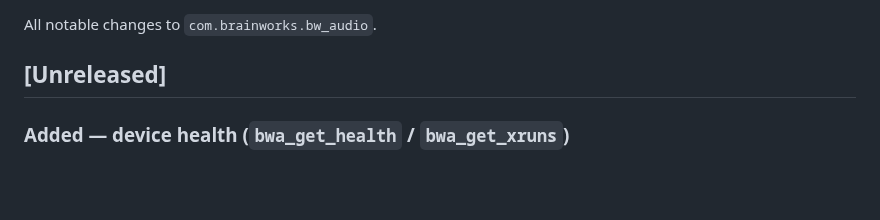
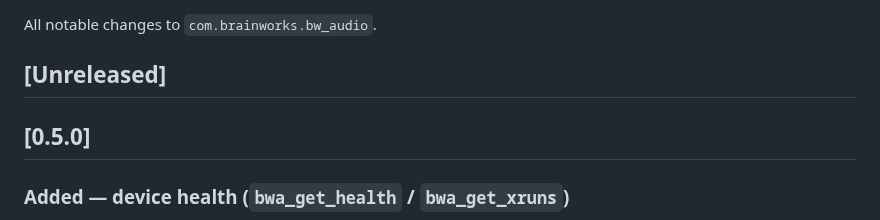
Before and after one commit to aforren1/cave-audio, a Markdown page: bindings/unity/CHANGELOG.md, the part around the change. Drawn GitHub-style; blank space fills up the shorter version.

Commit message:
Release v0.5.0

```diff
--- a/bindings/unity/CHANGELOG.md
+++ b/bindings/unity/CHANGELOG.md
@@ -3,6 +3,8 @@
 All notable changes to `com.brainworks.bw_audio`.
 
 ## [Unreleased]
+
+## [0.5.0]
 
 ### Added — device health (`bwa_get_health` / `bwa_get_xruns`)
 
```
